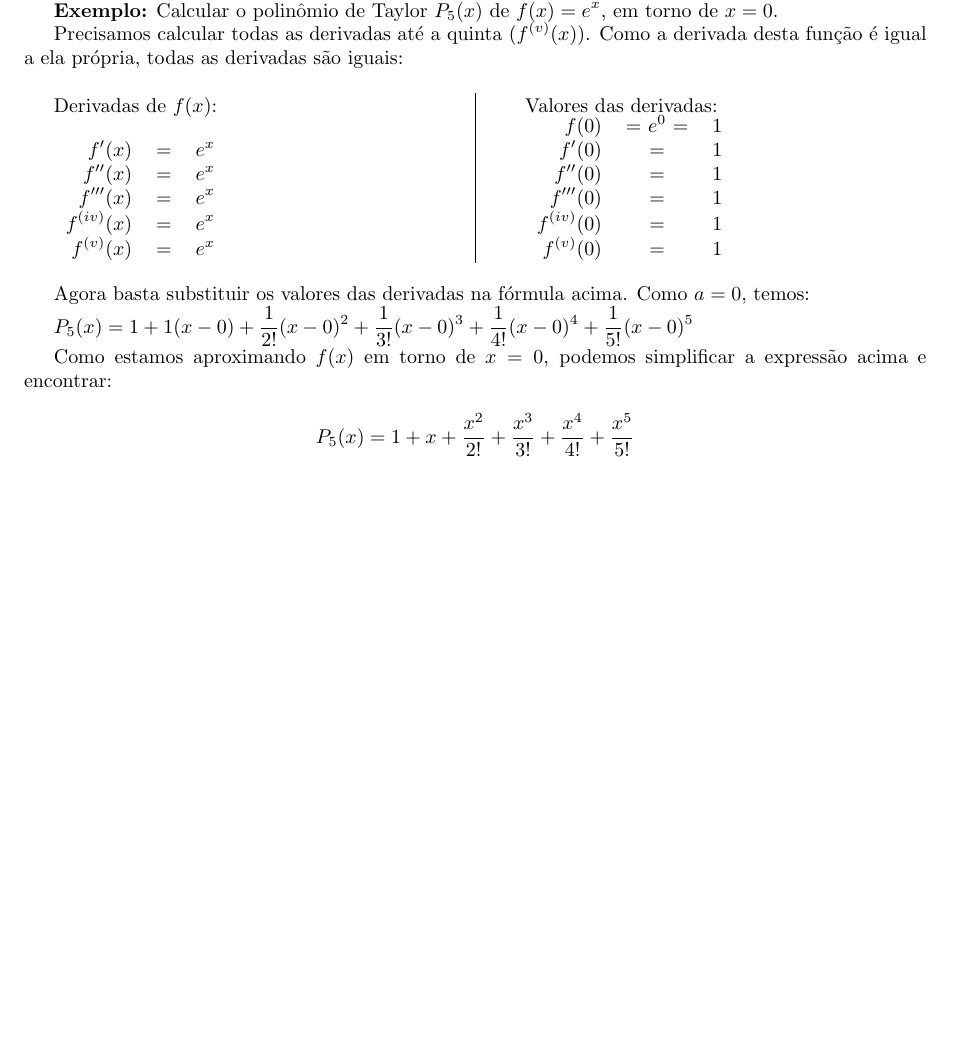
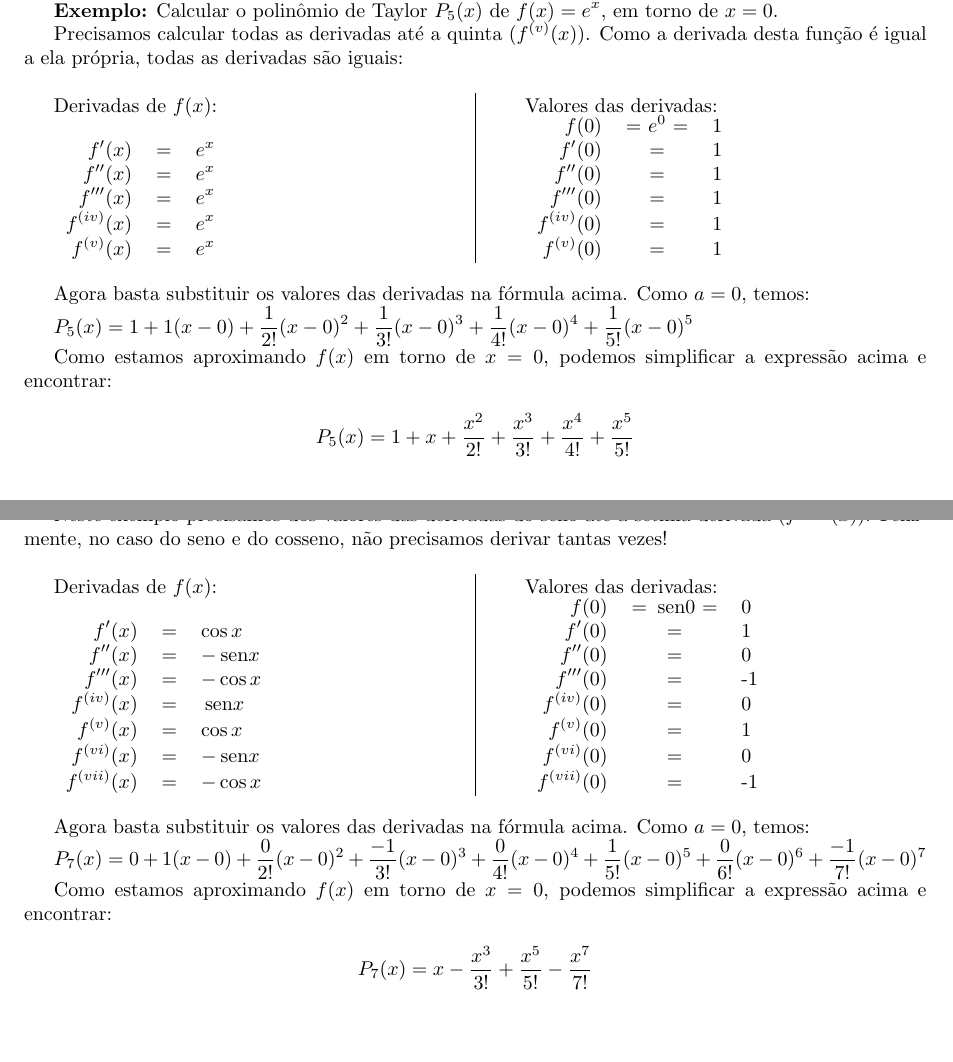
Before and after one commit to philsf/Series, a LaTeX document (Notas_de_aula/Series-Taylor.tex): part of the page before the commit and two parts of pages 1 and 2 of 2 after it, the two joined at a grey line, cut so that both start at the same text, the shorter picture padded with empty space. Compiled offline with pdfLaTeX.

Commit message:
* Notas_de_aula/Series-Taylor.tex: Segundo exemplo

```diff
--- a/Notas_de_aula/Series-Taylor.tex
+++ b/Notas_de_aula/Series-Taylor.tex
@@ -164,4 +164,50 @@ Como estamos aproximando $f(x)$ em torno de $x=0$, podemos simplificar a express
   P_5(x) = 1+ x + \frac{x^2}{2!} + \frac{x^3}{3!} + \frac{x^4}{4!} + \frac{x^5}{5!}
 \end{displaymath}
 
+{\bf Exemplo:} Calcular o polinômio de Taylor $P_7(x)$ de $f(x)=\sin x$ em torno de $x=0$.
+
+Neste exemplo precisamos dos valores das derivadas do seno até a sétima derivada ($f^{(vii)}(x)$).
+Felizmente, no caso do seno e do cosseno, não precisamos derivar tantas vezes!
+
+\begin{multicols}{2}
+
+Derivadas de $f(x)$:
+
+  \begin{tabular}{rcl}
+    $f'(x)$ &=& $\cos x$\\
+    $f''(x)$ &=& $-\sin x$\\
+    $f'''(x)$ &=& $-\cos x$\\
+    $f^{(iv)}(x)$ &=& $\sin x$\\
+    $f^{(v)}(x)$ &=& $\cos x$\\
+    $f^{(vi)}(x)$ &=& $-\sin x$\\
+    $f^{(vii)}(x)$ &=& $-\cos x$\\
+  \end{tabular}
+
+  \columnbreak
+
+Valores das derivadas:
+
+  \begin{tabular}{rcl}
+    $f(0)$ &= $\sin 0$ =& 0\\
+    $f'(0)$ &=& 1\\
+    $f''(0)$ &=& 0\\
+    $f'''(0)$ &=& -1\\
+    $f^{(iv)}(0)$ &=& 0\\
+    $f^{(v)}(0)$ &=& 1\\
+    $f^{(vi)}(0)$ &=& 0\\
+    $f^{(vii)}(0)$ &=& -1\\
+  \end{tabular}
+\end{multicols}
+
+Agora basta substituir os valores das derivadas na fórmula acima.
+Como $a=0$, temos:
+
+$P_7(x) = 0+ 1(x-0) + \frac{0}{2!}(x-0)^2 + \frac{-1}{3!}(x-0)^3 + \frac{0}{4!}(x-0)^4 + \frac{1}{5!}(x-0)^5 + \frac{0}{6!}(x-0)^6 + \frac{-1}{7!}(x-0)^7$
+
+Como estamos aproximando $f(x)$ em torno de $x=0$, podemos simplificar a expressão acima e encontrar:
+
+\begin{displaymath}
+  P_7(x) = x  - \frac{x^3}{3!}  + \frac{x^5}{5!} - \frac{x^7}{7!}
+\end{displaymath}
+
 \end{document}
```
